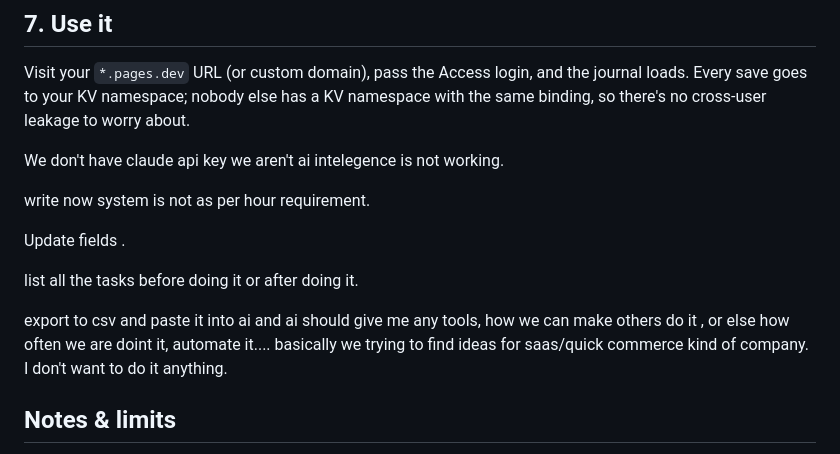
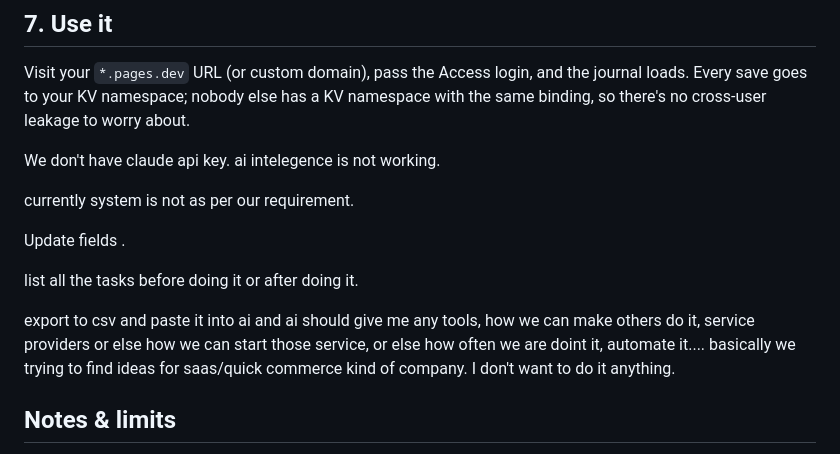
Before and after one commit to suresh-kumara-gist/Decision-Journal, a Markdown page: README.md, the part around the change. GitHub-like rendering.

```diff
--- a/README.md
+++ b/README.md
@@ -90,20 +90,18 @@ and the journal loads. Every save goes to your KV namespace; nobody
 else has a KV namespace with the same binding, so there's no
 cross-user leakage to worry about.
 
-We don't have claude api key we aren't ai intelegence is not working.
+We don't have claude api key. ai intelegence is not working.
 
-write now system is not as per hour requirement.
+currently system is not as per our requirement.
 
 Update fields .
 
 list all the tasks before doing it or after doing it.
 
 export to csv and paste it into ai and ai should give me
-any tools, how we can make others do it , or else how often we are doint it,
-automate it.... basically we trying to find ideas for saas/quick commerce kind of
-company. I don't want to do it anything.
-
-
+any tools, how we can make others do it, service providers or else how we can start those service,
+or else how often we are doint it, automate it.... basically we trying to find ideas for
+saas/quick commerce kind of company. I don't want to do it anything.
 
 
 ## Notes & limits
```
